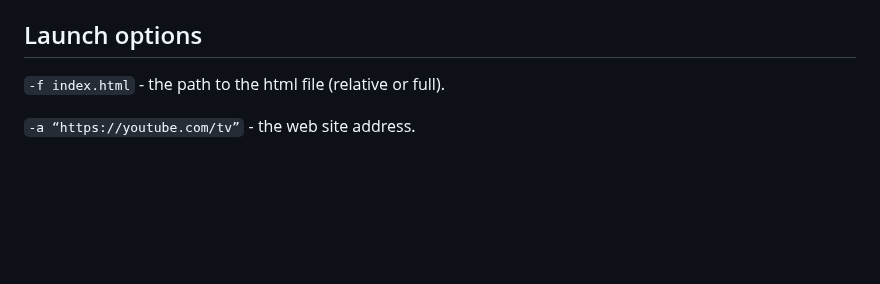
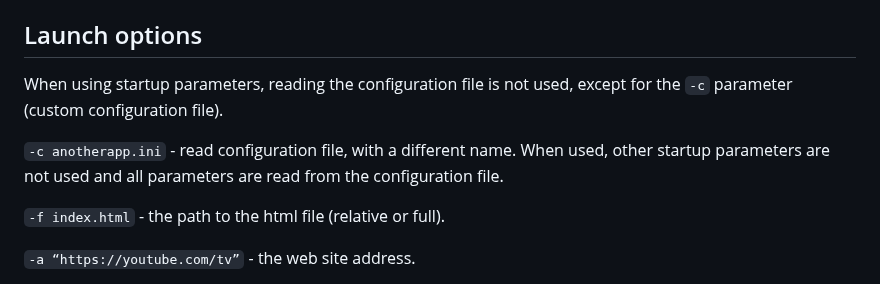
Before and after one commit to r57zone/ProtonShell, a Markdown page: README.md, the part around the change. Drawn GitHub-style; blank space fills up the shorter version.

```diff
--- a/README.md
+++ b/README.md
@@ -21,6 +21,10 @@ A lightweight shell for websites, simple web applications, based on the Microsof
 4. If necessary, change the `exe` icon, using [Resource Hacker](http://www.angusj.com/resourcehacker/) or specify the icon in the configuration file.
 
 ## Launch options
+When using startup parameters, reading the configuration file is not used, except for the `-c` parameter (custom configuration file).
+
+`-c anotherapp.ini` - read configuration file, with a different name. When used, other startup parameters are not used and all parameters are read from the configuration file.
+
 `-f index.html` - the path to the html file (relative or full).
 
 `-a “https://youtube.com/tv”` - the web site address.
```
Also changed, not shown: README.RU.md (+4 -0 lines).
